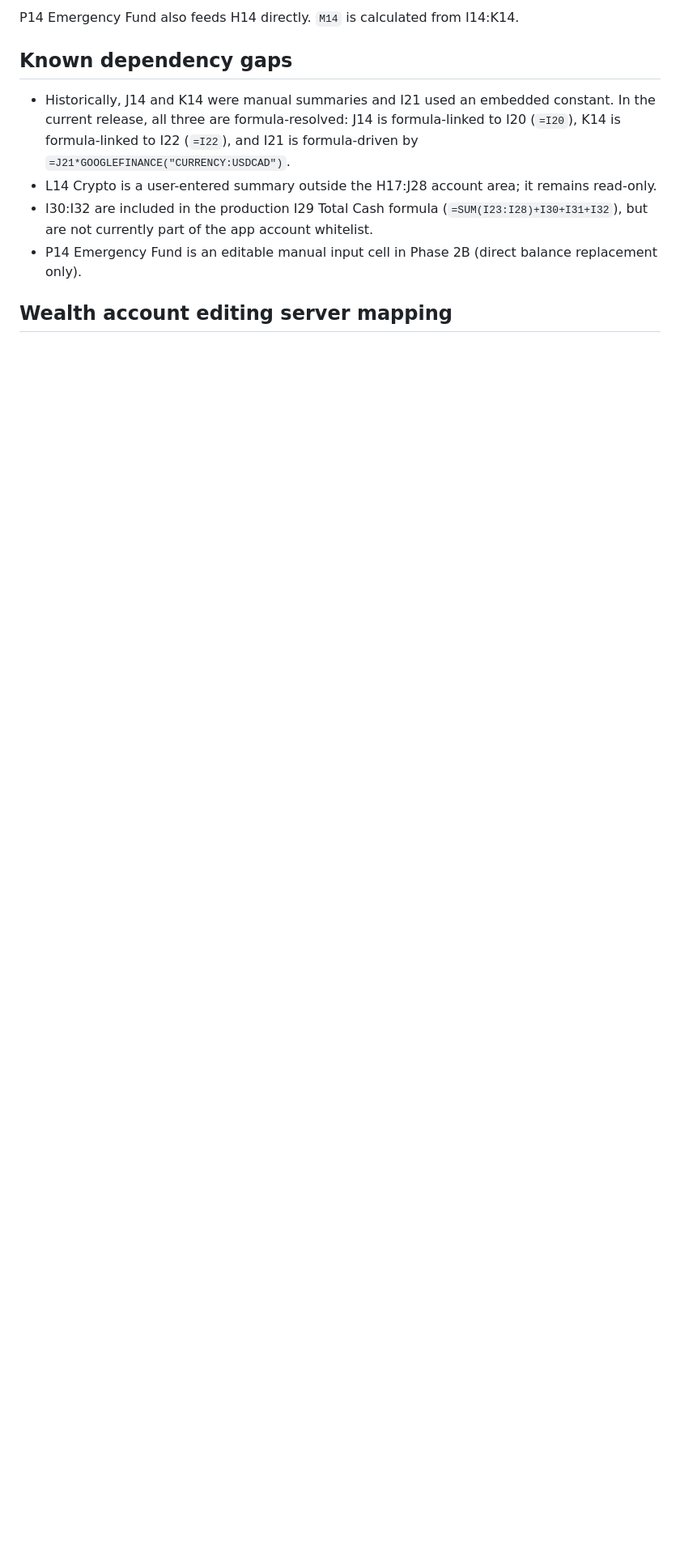
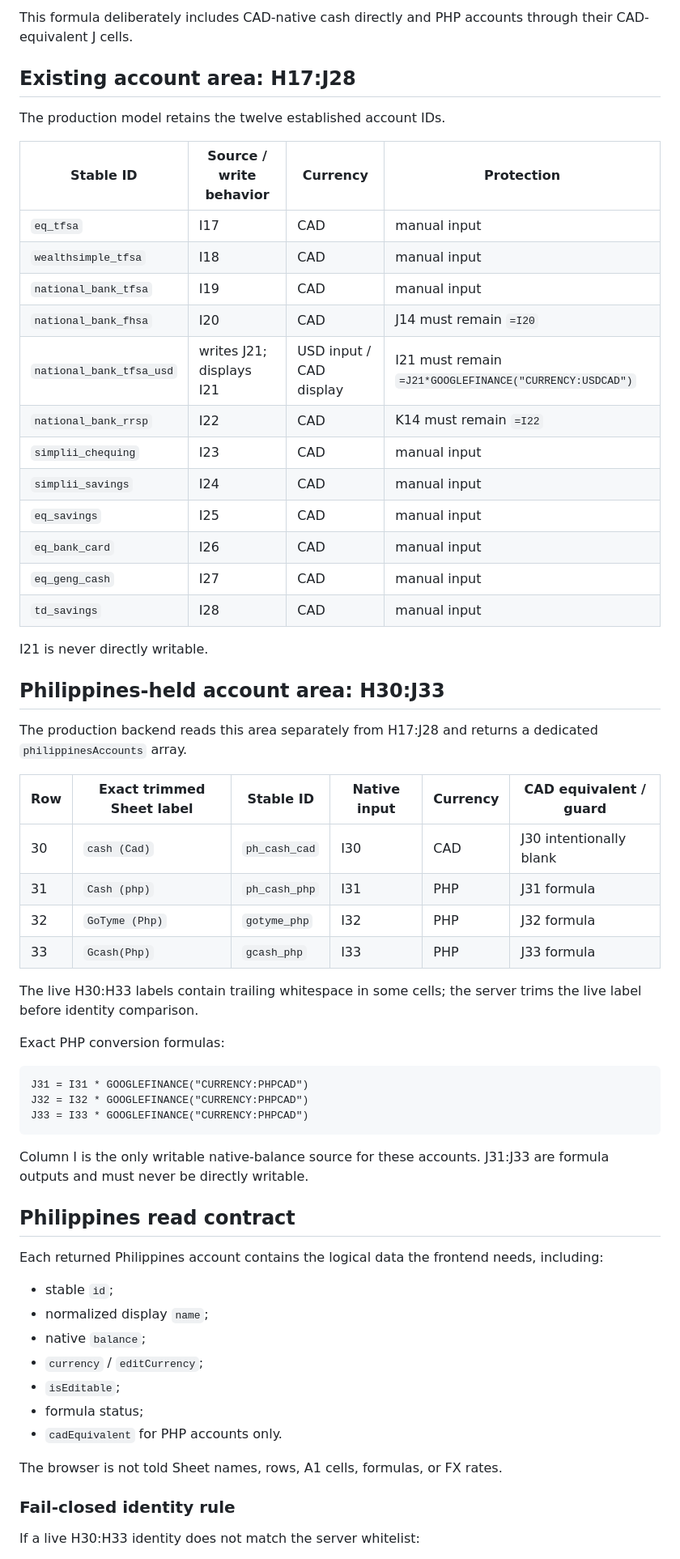
Before and after one commit to Geng-Geng8/personal-finance-assets, a Markdown page: docs/03_Google_Sheet_Data_Model.md, the part around one of its changes. Shown at 81% size. Drawn GitHub-style; blank space fills up the shorter version.

````diff
--- a/docs/03_Google_Sheet_Data_Model.md
+++ b/docs/03_Google_Sheet_Data_Model.md
@@ -102,12 +55,66 @@ flowchart TD
 ```
 
-P14 Emergency Fund also feeds H14 directly. `M14` is calculated from I14:K14.
+This formula deliberately includes CAD-native cash directly and PHP accounts through their CAD-equivalent J cells.
 
-## Known dependency gaps
+## Existing account area: H17:J28
 
-- Historically, J14 and K14 were manual summaries and I21 used an embedded constant. In the current release, all three are formula-resolved: J14 is formula-linked to I20 (`=I20`), K14 is formula-linked to I22 (`=I22`), and I21 is formula-driven by `=J21*GOOGLEFINANCE("CURRENCY:USDCAD")`.
-- L14 Crypto is a user-entered summary outside the H17:J28 account area; it remains read-only.
-- I30:I32 are included in the production I29 Total Cash formula (`=SUM(I23:I28)+I30+I31+I32`), but are not currently part of the app account whitelist.
-- P14 Emergency Fund is an editable manual input cell in Phase 2B (direct balance replacement only).
+The production model retains the twelve established account IDs.
 
-## Wealth account editing server mapping
+| Stable ID | Source / write behavior | Currency | Protection |
+| --- | --- | --- | --- |
+| `eq_tfsa` | I17 | CAD | manual input |
+| `wealthsimple_tfsa` | I18 | CAD | manual input |
+| `national_bank_tfsa` | I19 | CAD | manual input |
+| `national_bank_fhsa` | I20 | CAD | J14 must remain `=I20` |
+| `national_bank_tfsa_usd` | writes J21; displays I21 | USD input / CAD display | I21 must remain `=J21*GOOGLEFINANCE("CURRENCY:USDCAD")` |
+| `national_bank_rrsp` | I22 | CAD | K14 must remain `=I22` |
+| `simplii_chequing` | I23 | CAD | manual input |
+| `simplii_savings` | I24 | CAD | manual input |
+| `eq_savings` | I25 | CAD | manual input |
+| `eq_bank_card` | I26 | CAD | manual input |
+| `eq_geng_cash` | I27 | CAD | manual input |
+| `td_savings` | I28 | CAD | manual input |
+
+I21 is never directly writable.
+
+## Philippines-held account area: H30:J33
+
+The production backend reads this area separately from H17:J28 and returns a dedicated `philippinesAccounts` array.
+
+| Row | Exact trimmed Sheet label | Stable ID | Native input | Currency | CAD equivalent / guard |
+| --- | --- | --- | --- | --- | --- |
+| 30 | `cash (Cad)` | `ph_cash_cad` | I30 | CAD | J30 intentionally blank |
+| 31 | `Cash (php)` | `ph_cash_php` | I31 | PHP | J31 formula |
+| 32 | `GoTyme (Php)` | `gotyme_php` | I32 | PHP | J32 formula |
+| 33 | `Gcash(Php)` | `gcash_php` | I33 | PHP | J33 formula |
+
+The live H30:H33 labels contain trailing whitespace in some cells; the server trims the live label before identity comparison.
+
+Exact PHP conversion formulas:
+
+```text
+J31 = I31 * GOOGLEFINANCE("CURRENCY:PHPCAD")
+J32 = I32 * GOOGLEFINANCE("CURRENCY:PHPCAD")
+J33 = I33 * GOOGLEFINANCE("CURRENCY:PHPCAD")
+```
+
+Column I is the only writable native-balance source for these accounts. J31:J33 are formula outputs and must never be directly writable.
+
+## Philippines read contract
+
+Each returned Philippines account contains the logical data the frontend needs, including:
+
+- stable `id`;
+- normalized display `name`;
+- native `balance`;
+- `currency` / `editCurrency`;
+- `isEditable`;
+- formula status;
+- `cadEquivalent` for PHP accounts only.
+
+The browser is not told Sheet names, rows, A1 cells, formulas, or FX rates.
+
+### Fail-closed identity rule
+
+If a live H30:H33 identity does not match the server whitelist:
+
````
Also changed, not shown: other parts of docs/03_Google_Sheet_Data_Model.md (+90 -140 lines).
